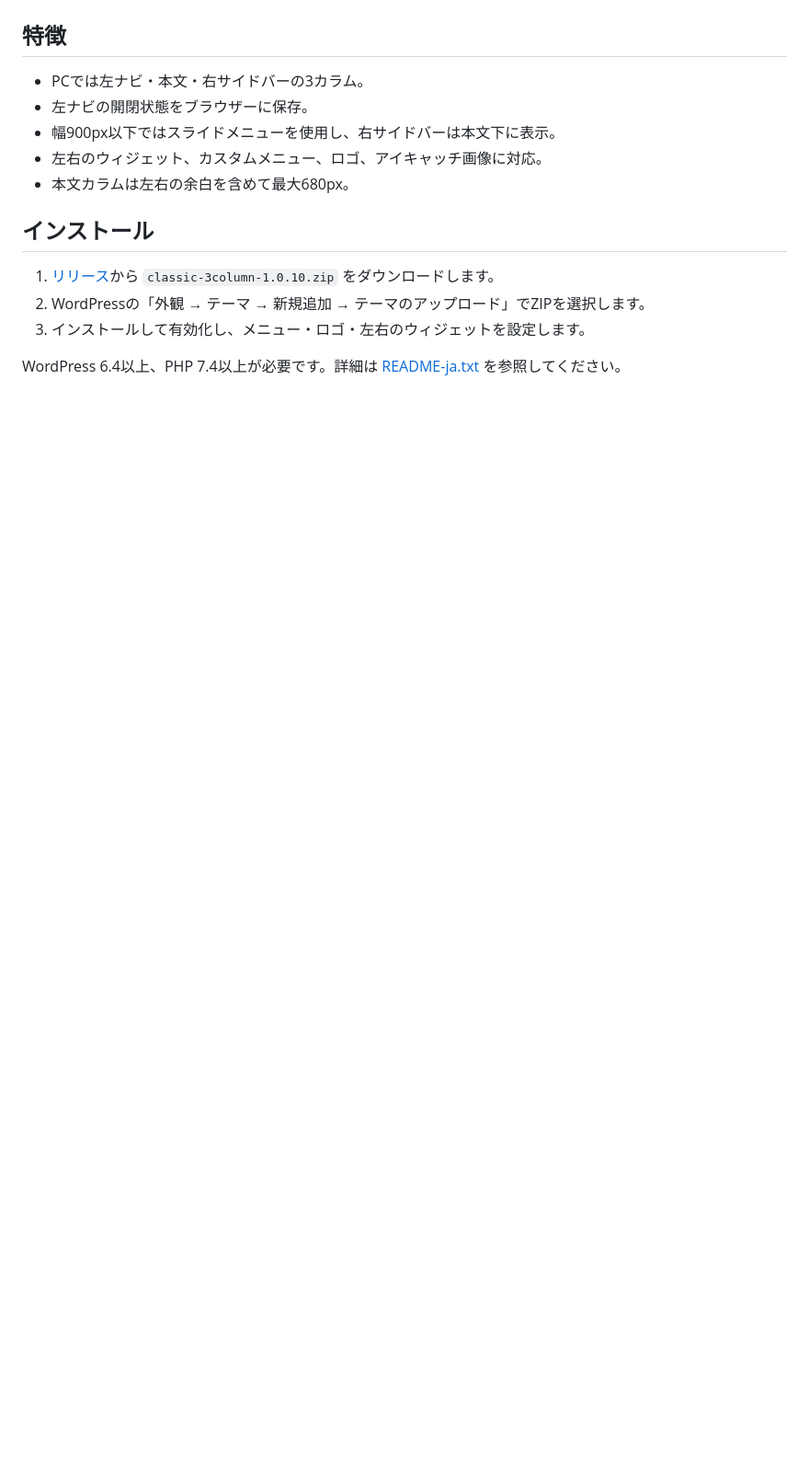
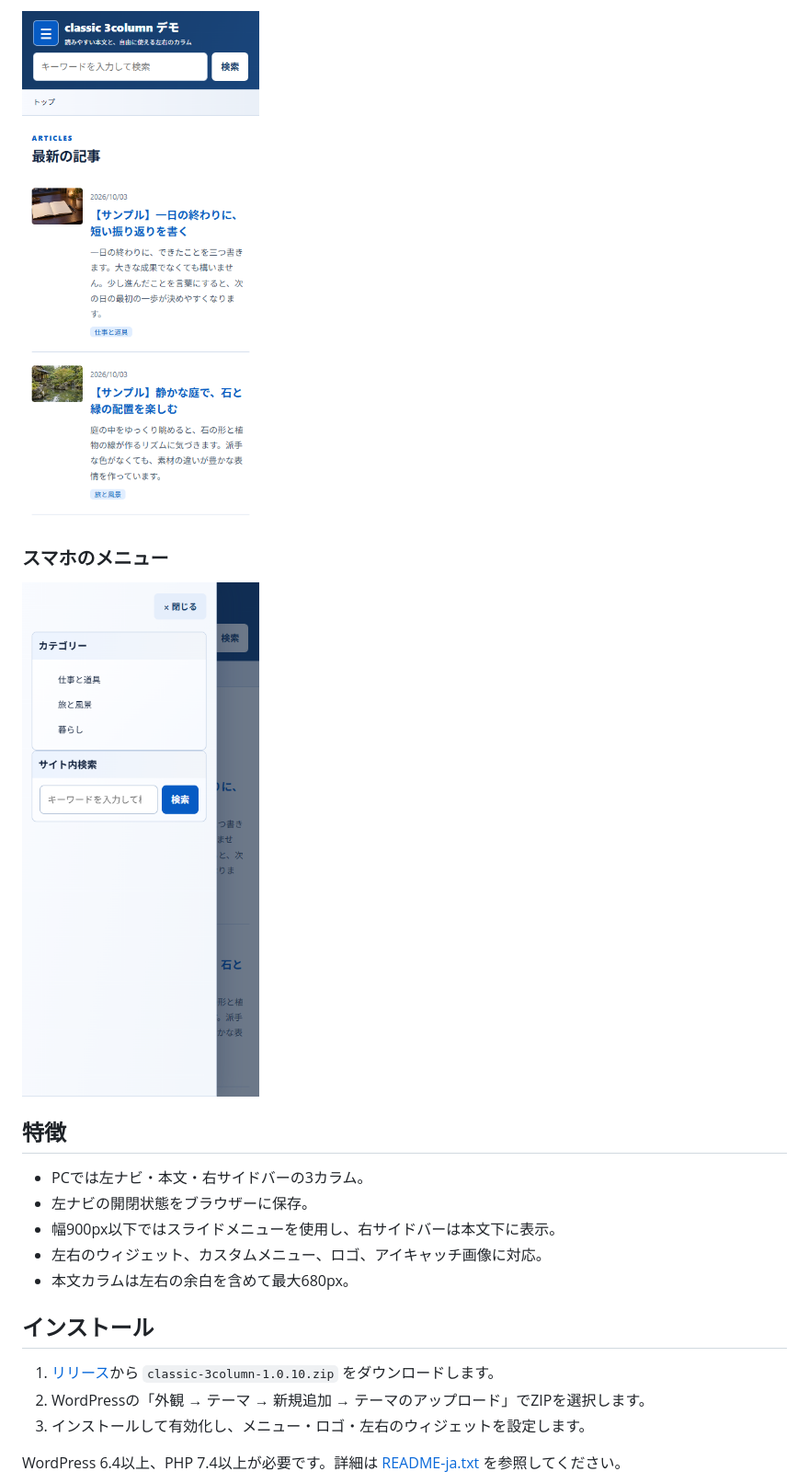
Before and after one commit to kwdig/classic-3column, a Markdown page: README.md, the part around one of its changes. Shown at 92% size. Drawn GitHub-style; pictures changed too: docs/images/mobile-menu.png (added), docs/images/mobile.png (added); blank space fills up the shorter version.

Commit message:
Add current desktop and mobile demo screenshots to README

```diff
--- a/README.md
+++ b/README.md
@@ -6,3 +19,8 @@
+<img src="docs/images/mobile.png" alt="スマホの通常表示" width="390">
+
+### スマホのメニュー
+
+<img src="docs/images/mobile-menu.png" alt="スマホで左ナビを開いた表示" width="390">
 
 ## 特徴
 
```
Also changed, not shown: other parts of README.md (+14 -1 lines), docs/images/desktop.png (added).
